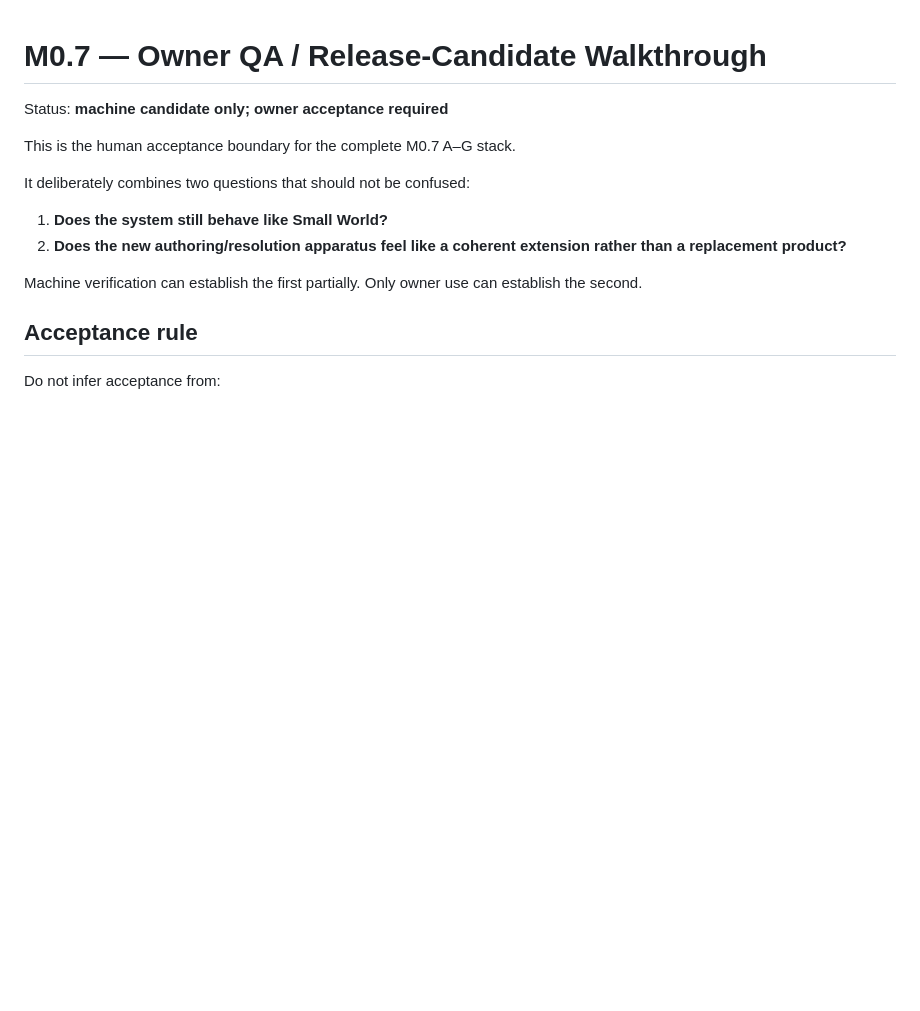
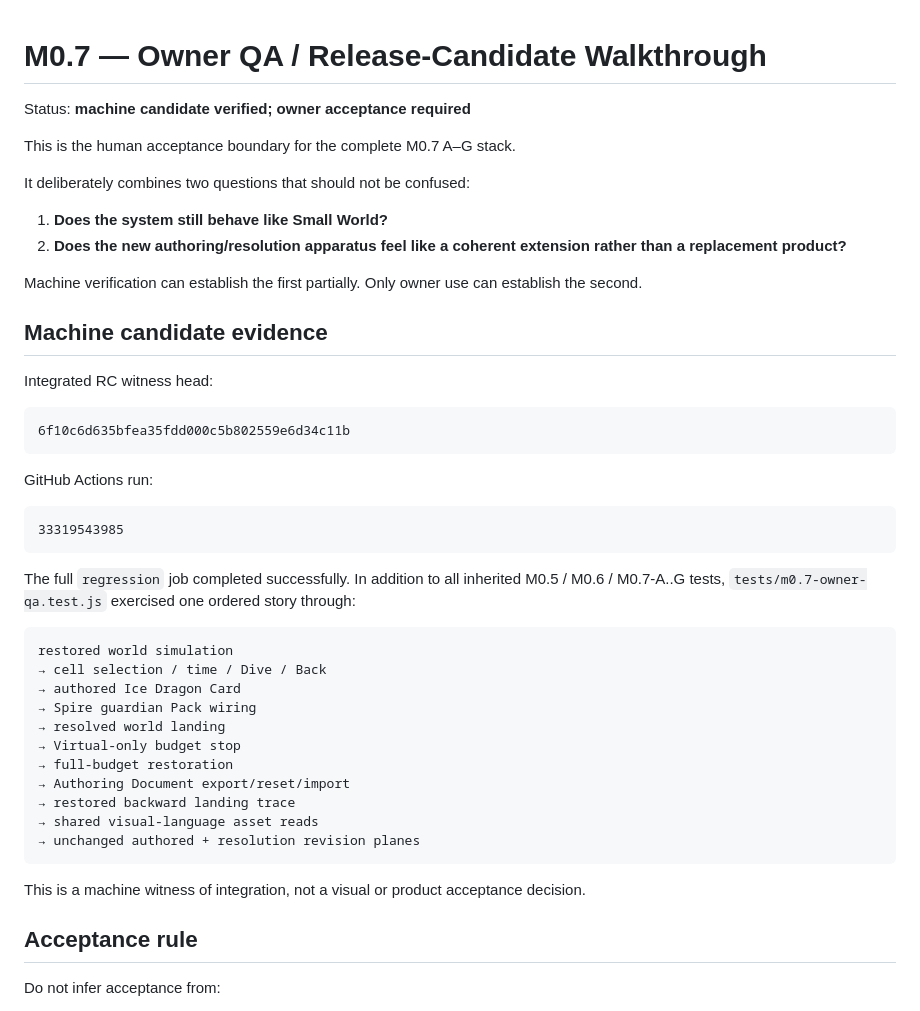
Before and after one commit to bdf1992/small-world, a Markdown page: docs/M0.7-OWNER-QA.md, the part around the change. Rendered like a GitHub page; blank space fills up the shorter version.

Commit message:
docs(m0.7): record green integrated RC witness

````diff
--- a/docs/M0.7-OWNER-QA.md
+++ b/docs/M0.7-OWNER-QA.md
@@ -1,6 +1,6 @@
 # M0.7 — Owner QA / Release-Candidate Walkthrough
 
-Status: **machine candidate only; owner acceptance required**
+Status: **machine candidate verified; owner acceptance required**
 
 This is the human acceptance boundary for the complete M0.7 A–G stack.
 
@@ -10,6 +10,38 @@ It deliberately combines two questions that should not be confused:
 2. **Does the new authoring/resolution apparatus feel like a coherent extension rather than a replacement product?**
 
 Machine verification can establish the first partially. Only owner use can establish the second.
+
+## Machine candidate evidence
+
+Integrated RC witness head:
+
+```text
+6f10c6d635bfea35fdd000c5b802559e6d34c11b
+```
+
+GitHub Actions run:
+
+```text
+33319543985
+```
+
+The full `regression` job completed successfully. In addition to all inherited M0.5 / M0.6 / M0.7-A..G tests, `tests/m0.7-owner-qa.test.js` exercised one ordered story through:
+
+```text
+restored world simulation
+→ cell selection / time / Dive / Back
+→ authored Ice Dragon Card
+→ Spire guardian Pack wiring
+→ resolved world landing
+→ Virtual-only budget stop
+→ full-budget restoration
+→ Authoring Document export/reset/import
+→ restored backward landing trace
+→ shared visual-language asset reads
+→ unchanged authored + resolution revision planes
+```
+
+This is a machine witness of integration, not a visual or product acceptance decision.
 
 ## Acceptance rule
 
````
